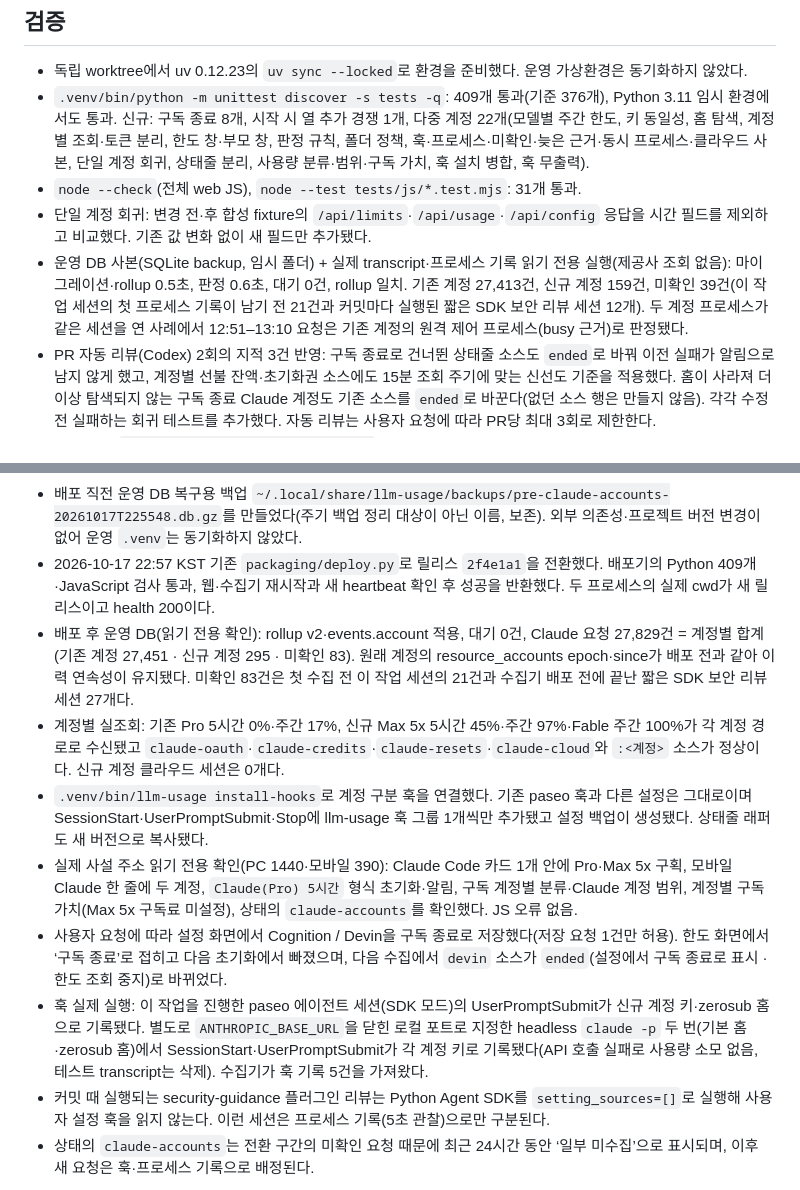
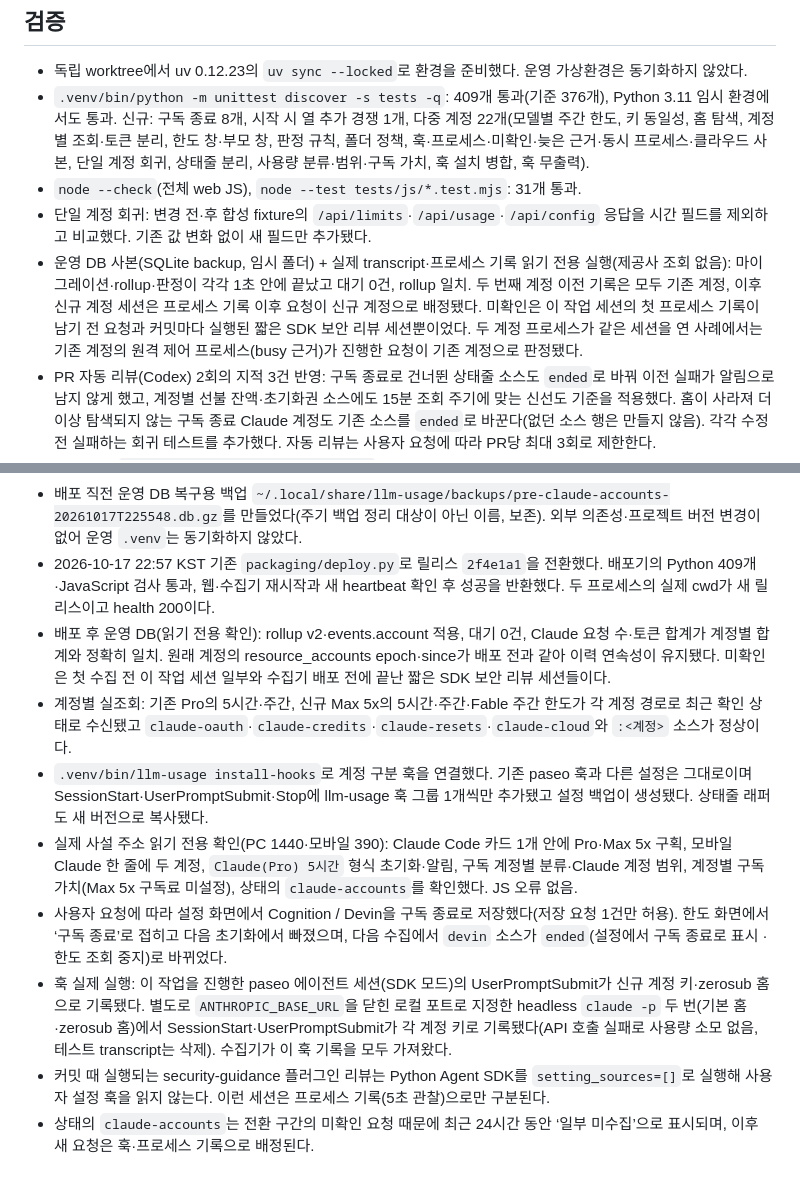
Before and after one commit to jihoon22-lee/llm-usage-dashboard, a Markdown page: workthrough/2026-10-17-claude-multi-account.md, 2 parts joined by grey strips. GitHub-like rendering.

Commit message:
docs: keep live account figures out of the deployment record
Co-Authored-By: Claude Opus 5.5 <noreply@anthropic.com>

```diff
--- a/workthrough/2026-10-17-claude-multi-account.md
+++ b/workthrough/2026-10-17-claude-multi-account.md
@@ -34,7 +34,7 @@
 - `.venv/bin/python -m unittest discover -s tests -q`: 409개 통과(기준 376개), Python 3.11 임시 환경에서도 통과. 신규: 구독 종료 8개, 시작 시 열 추가 경쟁 1개, 다중 계정 22개(모델별 주간 한도, 키 동일성, 홈 탐색, 계정별 조회·토큰 분리, 한도 창·부모 창, 판정 규칙, 폴더 정책, 훅·프로세스·미확인·늦은 근거·동시 프로세스·클라우드 사본, 단일 계정 회귀, 상태줄 분리, 사용량 분류·범위·구독 가치, 훅 설치 병합, 훅 무출력).
 - `node --check`(전체 web JS), `node --test tests/js/*.test.mjs`: 31개 통과.
 - 단일 계정 회귀: 변경 전·후 합성 fixture의 `/api/limits`·`/api/usage`·`/api/config` 응답을 시간 필드를 제외하고 비교했다. 기존 값 변화 없이 새 필드만 추가됐다.
-- 운영 DB 사본(SQLite backup, 임시 폴더) + 실제 transcript·프로세스 기록 읽기 전용 실행(제공사 조회 없음): 마이그레이션·rollup 0.5초, 판정 0.6초, 대기 0건, rollup 일치. 기존 계정 27,413건, 신규 계정 159건, 미확인 39건(이 작업 세션의 첫 프로세스 기록이 남기 전 21건과 커밋마다 실행된 짧은 SDK 보안 리뷰 세션 12개). 두 계정 프로세스가 같은 세션을 연 사례에서 12:51–13:10 요청은 기존 계정의 원격 제어 프로세스(busy 근거)로 판정됐다.
+- 운영 DB 사본(SQLite backup, 임시 폴더) + 실제 transcript·프로세스 기록 읽기 전용 실행(제공사 조회 없음): 마이그레이션·rollup·판정이 각각 1초 안에 끝났고 대기 0건, rollup 일치. 두 번째 계정 이전 기록은 모두 기존 계정, 이후 신규 계정 세션은 프로세스 기록 이후 요청이 신규 계정으로 배정됐다. 미확인은 이 작업 세션의 첫 프로세스 기록이 남기 전 요청과 커밋마다 실행된 짧은 SDK 보안 리뷰 세션뿐이었다. 두 계정 프로세스가 같은 세션을 연 사례에서는 기존 계정의 원격 제어 프로세스(busy 근거)가 진행한 요청이 기존 계정으로 판정됐다.
 - PR 자동 리뷰(Codex) 2회의 지적 3건 반영: 구독 종료로 건너뛴 상태줄 소스도 `ended`로 바꿔 이전 실패가 알림으로 남지 않게 했고, 계정별 선불 잔액·초기화권 소스에도 15분 조회 주기에 맞는 신선도 기준을 적용했다. 홈이 사라져 더 이상 탐색되지 않는 구독 종료 Claude 계정도 기존 소스를 `ended`로 바꾼다(없던 소스 행은 만들지 않음). 각각 수정 전 실패하는 회귀 테스트를 추가했다. 자동 리뷰는 사용자 요청에 따라 PR당 최대 3회로 제한한다.
 - 브라우저: `tests/browser_claude_accounts.py`(합성 Flask API, PC 1440·모바일 390, CSP·JS 오류·가로 넘침 검사)를 추가하고 browser_ci에 포함했다. 화면은 스크린샷으로 확인했다.
 
@@ -52,11 +52,11 @@
 - PR #50은 필수 CI(`ci-required`)와 자동 리뷰 2회(지적 3건 반영, 대화 모두 해결) 후 병합 커밋 `2f4e1a1`로 main에 병합했다.
 - 배포 직전 운영 DB 복구용 백업 `~/.local/share/llm-usage/backups/pre-claude-accounts-20261017T225548.db.gz`를 만들었다(주기 백업 정리 대상이 아닌 이름, 보존). 외부 의존성·프로젝트 버전 변경이 없어 운영 `.venv`는 동기화하지 않았다.
 - 2026-10-17 22:57 KST 기존 `packaging/deploy.py`로 릴리스 `2f4e1a1`을 전환했다. 배포기의 Python 409개·JavaScript 검사 통과, 웹·수집기 재시작과 새 heartbeat 확인 후 성공을 반환했다. 두 프로세스의 실제 cwd가 새 릴리스이고 health 200이다.
-- 배포 후 운영 DB(읽기 전용 확인): rollup v2·events.account 적용, 대기 0건, Claude 요청 27,829건 = 계정별 합계(기존 계정 27,451 · 신규 계정 295 · 미확인 83). 원래 계정의 resource_accounts epoch·since가 배포 전과 같아 이력 연속성이 유지됐다. 미확인 83건은 첫 수집 전 이 작업 세션의 21건과 수집기 배포 전에 끝난 짧은 SDK 보안 리뷰 세션 27개다.
-- 계정별 실조회: 기존 Pro 5시간 0%·주간 17%, 신규 Max 5x 5시간 45%·주간 97%·Fable 주간 100%가 각 계정 경로로 수신됐고 `claude-oauth`·`claude-credits`·`claude-resets`·`claude-cloud`와 `:<계정>` 소스가 정상이다. 신규 계정 클라우드 세션은 0개다.
+- 배포 후 운영 DB(읽기 전용 확인): rollup v2·events.account 적용, 대기 0건, Claude 요청 수·토큰 합계가 계정별 합계와 정확히 일치. 원래 계정의 resource_accounts epoch·since가 배포 전과 같아 이력 연속성이 유지됐다. 미확인은 첫 수집 전 이 작업 세션 일부와 수집기 배포 전에 끝난 짧은 SDK 보안 리뷰 세션들이다.
+- 계정별 실조회: 기존 Pro의 5시간·주간, 신규 Max 5x의 5시간·주간·Fable 주간 한도가 각 계정 경로로 최근 확인 상태로 수신됐고 `claude-oauth`·`claude-credits`·`claude-resets`·`claude-cloud`와 `:<계정>` 소스가 정상이다.
 - `.venv/bin/llm-usage install-hooks`로 계정 구분 훅을 연결했다. 기존 paseo 훅과 다른 설정은 그대로이며 SessionStart·UserPromptSubmit·Stop에 llm-usage 훅 그룹 1개씩만 추가됐고 설정 백업이 생성됐다. 상태줄 래퍼도 새 버전으로 복사됐다.
 - 실제 사설 주소 읽기 전용 확인(PC 1440·모바일 390): Claude Code 카드 1개 안에 Pro·Max 5x 구획, 모바일 Claude 한 줄에 두 계정, `Claude(Pro) 5시간` 형식 초기화·알림, 구독 계정별 분류·Claude 계정 범위, 계정별 구독 가치(Max 5x 구독료 미설정), 상태의 `claude-accounts`를 확인했다. JS 오류 없음.
 - 사용자 요청에 따라 설정 화면에서 Cognition / Devin을 구독 종료로 저장했다(저장 요청 1건만 허용). 한도 화면에서 ‘구독 종료’로 접히고 다음 초기화에서 빠졌으며, 다음 수집에서 `devin` 소스가 `ended`(설정에서 구독 종료로 표시 · 한도 조회 중지)로 바뀌었다.
-- 훅 실제 실행: 이 작업을 진행한 paseo 에이전트 세션(SDK 모드)의 UserPromptSubmit가 신규 계정 키·zerosub 홈으로 기록됐다. 별도로 `ANTHROPIC_BASE_URL`을 닫힌 로컬 포트로 지정한 headless `claude -p` 두 번(기본 홈·zerosub 홈)에서 SessionStart·UserPromptSubmit가 각 계정 키로 기록됐다(API 호출 실패로 사용량 소모 없음, 테스트 transcript는 삭제). 수집기가 훅 기록 5건을 가져왔다.
+- 훅 실제 실행: 이 작업을 진행한 paseo 에이전트 세션(SDK 모드)의 UserPromptSubmit가 신규 계정 키·zerosub 홈으로 기록됐다. 별도로 `ANTHROPIC_BASE_URL`을 닫힌 로컬 포트로 지정한 headless `claude -p` 두 번(기본 홈·zerosub 홈)에서 SessionStart·UserPromptSubmit가 각 계정 키로 기록됐다(API 호출 실패로 사용량 소모 없음, 테스트 transcript는 삭제). 수집기가 이 훅 기록을 모두 가져왔다.
 - 커밋 때 실행되는 security-guidance 플러그인 리뷰는 Python Agent SDK를 `setting_sources=[]`로 실행해 사용자 설정 훅을 읽지 않는다. 이런 세션은 프로세스 기록(5초 관찰)으로만 구분된다.
 - 상태의 `claude-accounts`는 전환 구간의 미확인 요청 때문에 최근 24시간 동안 ‘일부 미수집’으로 표시되며, 이후 새 요청은 훅·프로세스 기록으로 배정된다.
```
